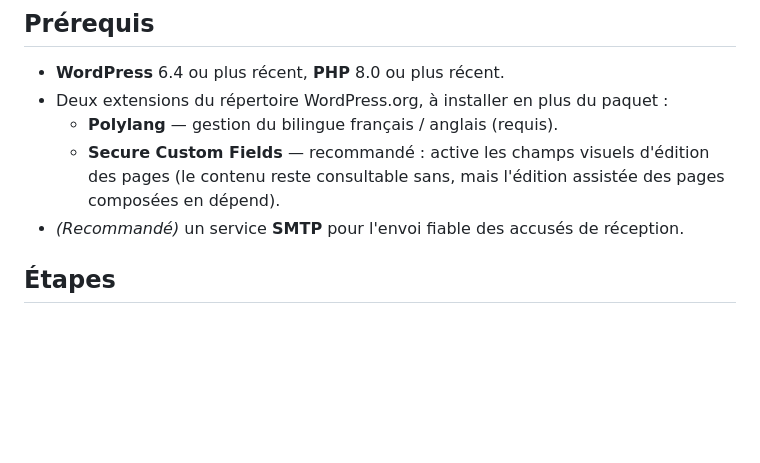
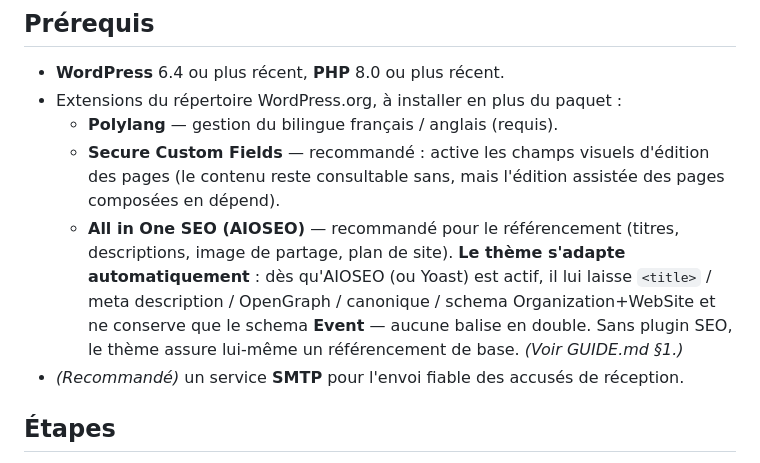
Before and after one commit to vertex-strategy/fnc-wordpress-theme, a Markdown page: INSTALL.md, the part around the change. GitHub-like rendering; blank space fills up the shorter version.

```diff
--- a/INSTALL.md
+++ b/INSTALL.md
@@ -15,10 +15,15 @@ Le paquet contient le **thème** et deux **extensions**.
 ## Prérequis
 
 - **WordPress** 6.4 ou plus récent, **PHP** 8.0 ou plus récent.
-- Deux extensions du répertoire WordPress.org, à installer en plus du paquet :
+- Extensions du répertoire WordPress.org, à installer en plus du paquet :
   - **Polylang** — gestion du bilingue français / anglais (requis).
   - **Secure Custom Fields** — recommandé : active les champs visuels d'édition des pages
     (le contenu reste consultable sans, mais l'édition assistée des pages composées en dépend).
+  - **All in One SEO (AIOSEO)** — recommandé pour le référencement (titres, descriptions,
+    image de partage, plan de site). **Le thème s'adapte automatiquement** : dès qu'AIOSEO
+    (ou Yoast) est actif, il lui laisse `<title>` / meta description / OpenGraph / canonique /
+    schema Organization+WebSite et ne conserve que le schema **Event** — aucune balise en
+    double. Sans plugin SEO, le thème assure lui-même un référencement de base. *(Voir GUIDE.md §1.)*
 - *(Recommandé)* un service **SMTP** pour l'envoi fiable des accusés de réception.
 
 ## Étapes
```
Also changed, not shown: GUIDE.md (+36 -6 lines), README.md (+56 -18 lines).
